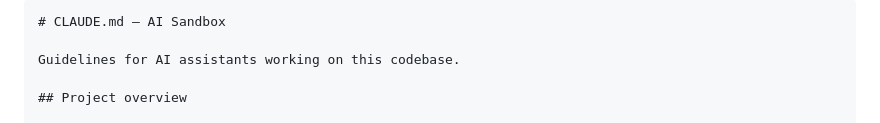
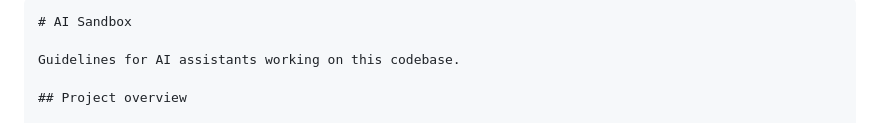
Before and after one commit to anubhavtyagi27/ai-sandbox, a Markdown page: agent.md, the part around the change. Rendered like a GitHub page.

Commit message:
edit the agent.md file to make it generic

`````diff
--- a/agent.md
+++ b/agent.md
@@ -1,5 +1,5 @@
 ````markdown
-# CLAUDE.md — AI Sandbox
+# AI Sandbox
 
 Guidelines for AI assistants working on this codebase.
 
`````
